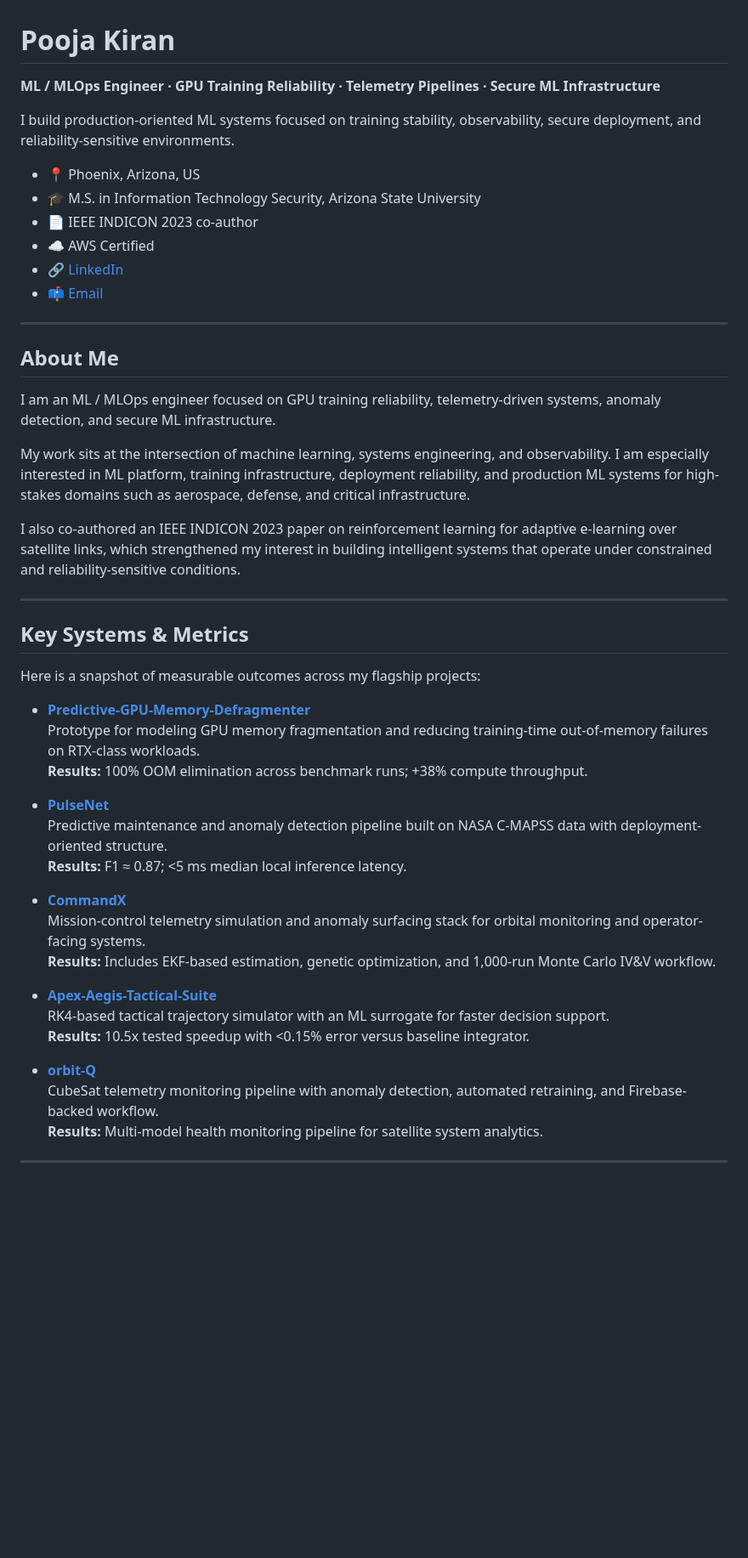
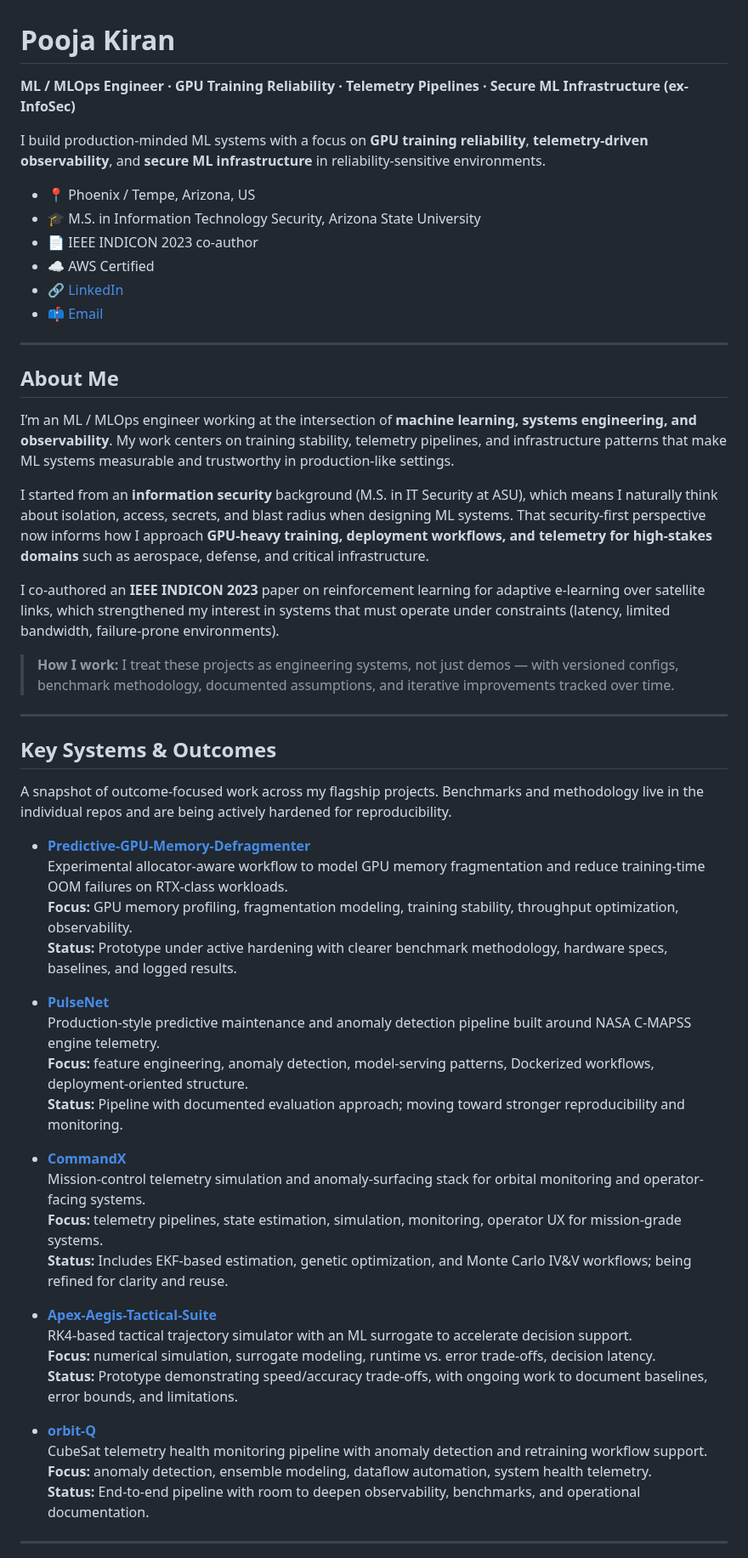
Before and after one commit to poojakira/poojakira, a Markdown page: README.md, the part around one of its changes. Shown at 85% size. Rendered like a GitHub page; blank space fills up the shorter version.

```diff
--- a/README.md
+++ b/README.md
@@ -1,10 +1,10 @@
 # Pooja Kiran
 
-**ML / MLOps Engineer · GPU Training Reliability · Telemetry Pipelines · Secure ML Infrastructure**
+**ML / MLOps Engineer · GPU Training Reliability · Telemetry Pipelines · Secure ML Infrastructure (ex-InfoSec)**
 
-I build production-oriented ML systems focused on training stability, observability, secure deployment, and reliability-sensitive environments.
+I build production-minded ML systems with a focus on **GPU training reliability**, **telemetry-driven observability**, and **secure ML infrastructure** in reliability-sensitive environments.
 
-- 📍 Phoenix, Arizona, US
+- 📍 Phoenix / Tempe, Arizona, US
 - 🎓 M.S. in Information Technology Security, Arizona State University
 - 📄 IEEE INDICON 2023 co-author
 - ☁️ AWS Certified
@@ -15,37 +15,44 @@ I build production-oriented ML systems focused on training stability, observabil
 
 ## About Me
 
-I am an ML / MLOps engineer focused on GPU training reliability, telemetry-driven systems, anomaly detection, and secure ML infrastructure.
+I’m an ML / MLOps engineer working at the intersection of **machine learning, systems engineering, and observability**. My work centers on training stability, telemetry pipelines, and infrastructure patterns that make ML systems measurable and trustworthy in production-like settings.
 
-My work sits at the intersection of machine learning, systems engineering, and observability. I am especially interested in ML platform, training infrastructure, deployment reliability, and production ML systems for high-stakes domains such as aerospace, defense, and critical infrastructure.
+I started from an **information security** background (M.S. in IT Security at ASU), which means I naturally think about isolation, access, secrets, and blast radius when designing ML systems. That security-first perspective now informs how I approach **GPU-heavy training, deployment workflows, and telemetry for high-stakes domains** such as aerospace, defense, and critical infrastructure.
 
-I also co-authored an IEEE INDICON 2023 paper on reinforcement learning for adaptive e-learning over satellite links, which strengthened my interest in building intelligent systems that operate under constrained and reliability-sensitive conditions.
+I co-authored an **IEEE INDICON 2023** paper on reinforcement learning for adaptive e-learning over satellite links, which strengthened my interest in systems that must operate under constraints (latency, limited bandwidth, failure-prone environments).
+
+> **How I work:** I treat these projects as engineering systems, not just demos — with versioned configs, benchmark methodology, documented assumptions, and iterative improvements tracked over time.
 
 ---
 
-## Key Systems & Metrics
+## Key Systems & Outcomes
 
-Here is a snapshot of measurable outcomes across my flagship projects:
+A snapshot of outcome-focused work across my flagship projects. Benchmarks and methodology live in the individual repos and are being actively hardened for reproducibility.
 
 - **[Predictive-GPU-Memory-Defragmenter](https://github.com/poojakira/Predictive-GPU-Memory-Defragmenter)**
-  Prototype for modeling GPU memory fragmentation and reducing training-time out-of-memory failures on RTX-class workloads.
-  **Results:** 100% OOM elimination across benchmark runs; +38% compute throughput.
+  Experimental allocator-aware workflow to model GPU memory fragmentation and reduce training-time OOM failures on RTX-class workloads.
+  **Focus:** GPU memory profiling, fragmentation modeling, training stability, throughput optimization, observability.
+  **Status:** Prototype under active hardening with clearer benchmark methodology, hardware specs, baselines, and logged results.
 
 - **[PulseNet](https://github.com/poojakira/PulseNet)**
-  Predictive maintenance and anomaly detection pipeline built on NASA C-MAPSS data with deployment-oriented structure.
-  **Results:** F1 ≈ 0.87; <5 ms median local inference latency.
+  Production-style predictive maintenance and anomaly detection pipeline built around NASA C-MAPSS engine telemetry.
+  **Focus:** feature engineering, anomaly detection, model-serving patterns, Dockerized workflows, deployment-oriented structure.
+  **Status:** Pipeline with documented evaluation approach; moving toward stronger reproducibility and monitoring.
 
 - **[CommandX](https://github.com/poojakira/CommandX)**
-  Mission-control telemetry simulation and anomaly surfacing stack for orbital monitoring and operator-facing systems.
-  **Results:** Includes EKF-based estimation, genetic optimization, and 1,000-run Monte Carlo IV&V workflow.
+  Mission-control telemetry simulation and anomaly-surfacing stack for orbital monitoring and operator-facing systems.
+  **Focus:** telemetry pipelines, state estimation, simulation, monitoring, operator UX for mission-grade systems.
+  **Status:** Includes EKF-based estimation, genetic optimization, and Monte Carlo IV&V workflows; being refined for clarity and reuse.
 
 - **[Apex-Aegis-Tactical-Suite](https://github.com/poojakira/Apex-Aegis-Tactical-Suite)**
-  RK4-based tactical trajectory simulator with an ML surrogate for faster decision support.
-  **Results:** 10.5x tested speedup with <0.15% error versus baseline integrator.
+  RK4-based tactical trajectory simulator with an ML surrogate to accelerate decision support.
+  **Focus:** numerical simulation, surrogate modeling, runtime vs. error trade-offs, decision latency.
+  **Status:** Prototype demonstrating speed/accuracy trade-offs, with ongoing work to document baselines, error bounds, and limitations.
 
 - **[orbit-Q](https://github.com/poojakira/orbit-Q)**
-  CubeSat telemetry monitoring pipeline with anomaly detection, automated retraining, and Firebase-backed workflow.
-  **Results:** Multi-model health monitoring pipeline for satellite system analytics.
+  CubeSat telemetry health monitoring pipeline with anomaly detection and retraining workflow support.
+  **Focus:** anomaly detection, ensemble modeling, dataflow automation, system health telemetry.
+  **Status:** End-to-end pipeline with room to deepen observability, benchmarks, and operational documentation.
 
 ---
 
```
Also changed, not shown: other parts of README.md (+83 -31 lines).
